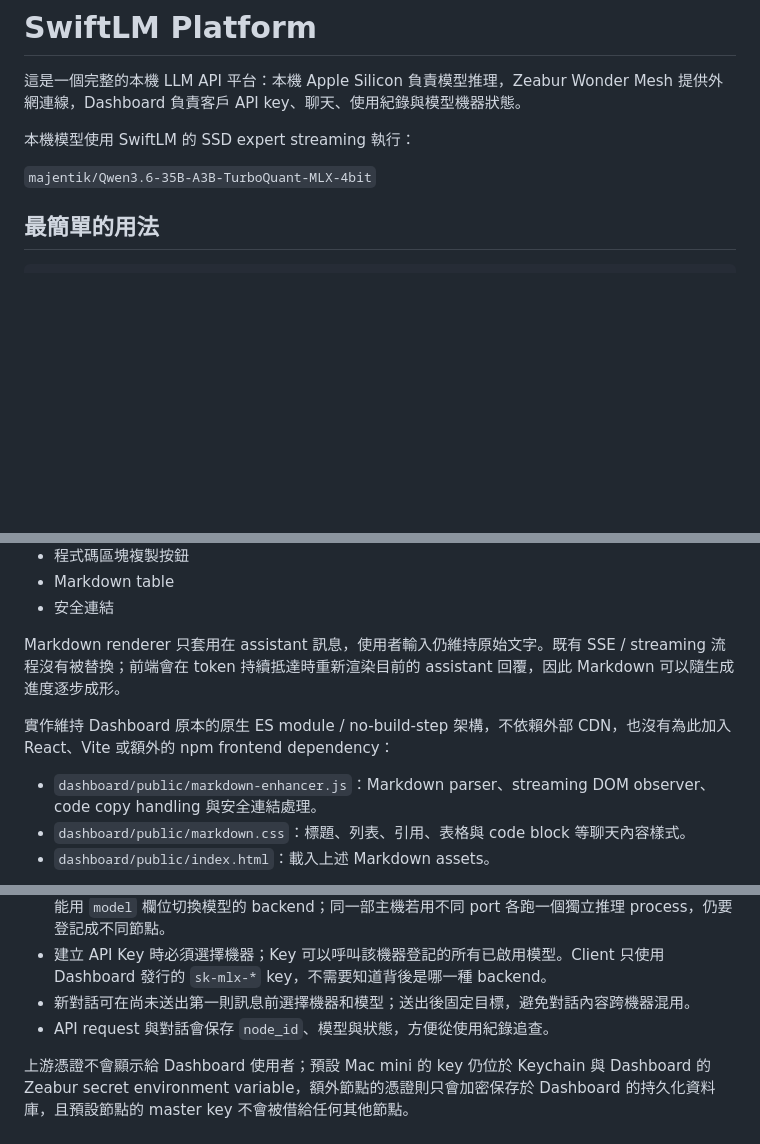
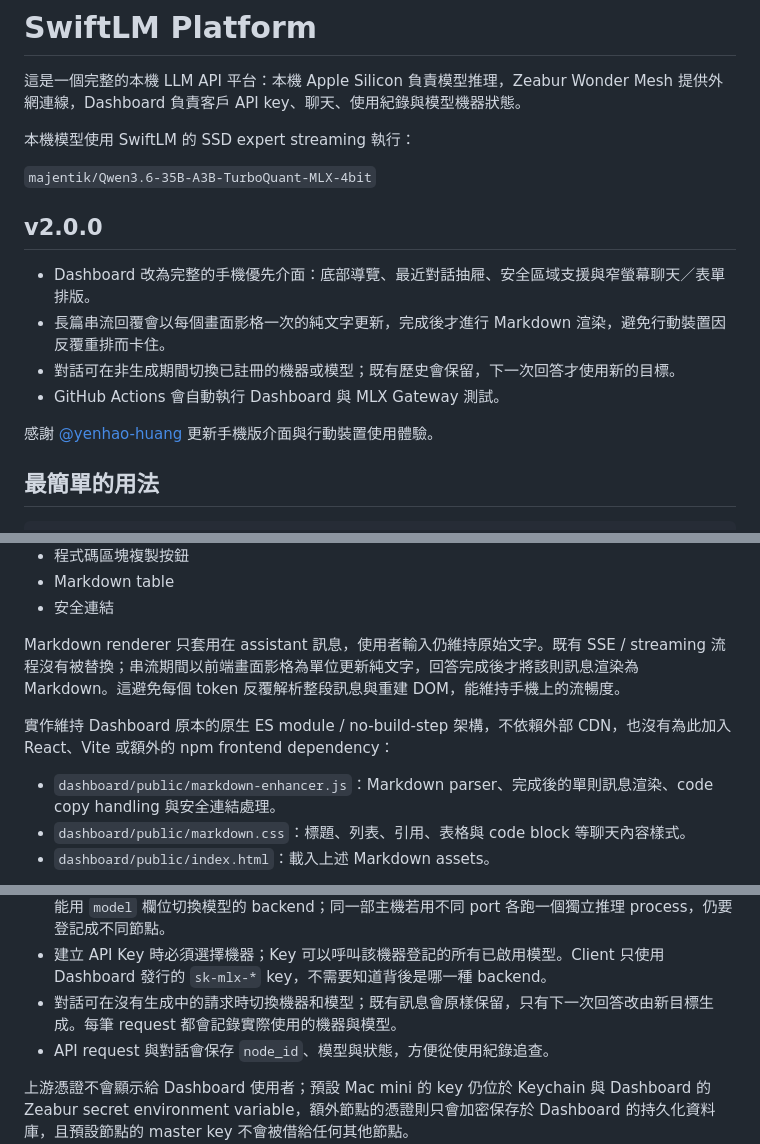
Before and after one commit to richard880502/swiftlm-platform, a Markdown page: README.md, 3 parts joined by grey strips. Drawn GitHub-style; blank space fills up the shorter version.

Commit message:
docs: document v2.0.0 dashboard experience

```diff
--- a/README.md
+++ b/README.md
@@ -5,6 +5,15 @@
 本機模型使用 SwiftLM 的 SSD expert streaming 執行：
 
 `majentik/Qwen3.6-35B-A3B-TurboQuant-MLX-4bit`
+
+## v2.0.0
+
+- Dashboard 改為完整的手機優先介面：底部導覽、最近對話抽屜、安全區域支援與窄螢幕聊天／表單排版。
+- 長篇串流回覆會以每個畫面影格一次的純文字更新，完成後才進行 Markdown 渲染，避免行動裝置因反覆重排而卡住。
+- 對話可在非生成期間切換已註冊的機器或模型；既有歷史會保留，下一次回答才使用新的目標。
+- GitHub Actions 會自動執行 Dashboard 與 MLX Gateway 測試。
+
+感謝 [@yenhao-huang](https://github.com/yenhao-huang) 更新手機版介面與行動裝置使用體驗。
 
 ## 最簡單的用法
 
@@ -66,11 +75,11 @@ Dashboard 的聊天介面支援將模型輸出的 Markdown 即時渲染成接近
 - Markdown table
 - 安全連結
 
-Markdown renderer 只套用在 assistant 訊息，使用者輸入仍維持原始文字。既有 SSE / streaming 流程沒有被替換；前端會在 token 持續抵達時重新渲染目前的 assistant 回覆，因此 Markdown 可以隨生成進度逐步成形。
+Markdown renderer 只套用在 assistant 訊息，使用者輸入仍維持原始文字。既有 SSE / streaming 流程沒有被替換；串流期間以前端畫面影格為單位更新純文字，回答完成後才將該則訊息渲染為 Markdown。這避免每個 token 反覆解析整段訊息與重建 DOM，能維持手機上的流暢度。
 
 實作維持 Dashboard 原本的原生 ES module / no-build-step 架構，不依賴外部 CDN，也沒有為此加入 React、Vite 或額外的 npm frontend dependency：
 
-- `dashboard/public/markdown-enhancer.js`：Markdown parser、streaming DOM observer、code copy handling 與安全連結處理。
+- `dashboard/public/markdown-enhancer.js`：Markdown parser、完成後的單則訊息渲染、code copy handling 與安全連結處理。
 - `dashboard/public/markdown.css`：標題、列表、引用、表格與 code block 等聊天內容樣式。
 - `dashboard/public/index.html`：載入上述 Markdown assets。
 
@@ -117,7 +126,7 @@ flowchart LR
 - Dashboard 每 5 秒以 `/models` 檢查各節點是否在線；驗證方式為「無驗證」的私有節點不需要上游 API Key。
 - 一個節點（一個 endpoint）可以註冊多個模型，適合 vLLM 新版、Ollama、LM Studio 這類本身就能用 `model` 欄位切換模型的 backend；同一部主機若用不同 port 各跑一個獨立推理 process，仍要登記成不同節點。
 - 建立 API Key 時必須選擇機器；Key 可以呼叫該機器登記的所有已啟用模型。Client 只使用 Dashboard 發行的 `sk-mlx-*` key，不需要知道背後是哪一種 backend。
-- 新對話可在尚未送出第一則訊息前選擇機器和模型；送出後固定目標，避免對話內容跨機器混用。
+- 對話可在沒有生成中的請求時切換機器和模型；既有訊息會原樣保留，只有下一次回答改由新目標生成。每筆 request 都會記錄實際使用的機器與模型。
 - API request 與對話會保存 `node_id`、模型與狀態，方便從使用紀錄追查。
 
 上游憑證不會顯示給 Dashboard 使用者；預設 Mac mini 的 key 仍位於 Keychain 與 Dashboard 的 Zeabur secret environment variable，額外節點的憑證則只會加密保存於 Dashboard 的持久化資料庫，且預設節點的 master key 不會被借給任何其他節點。
```
Also changed, not shown: dashboard/README.md (+1 -1 lines).
